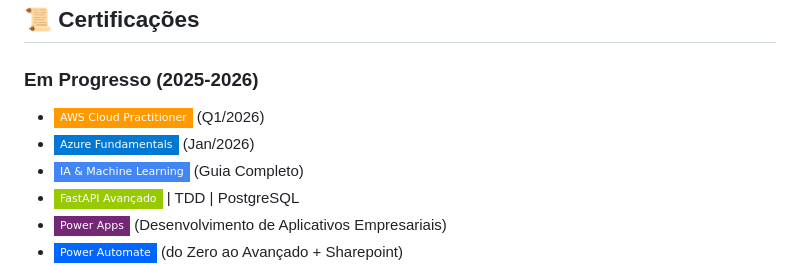
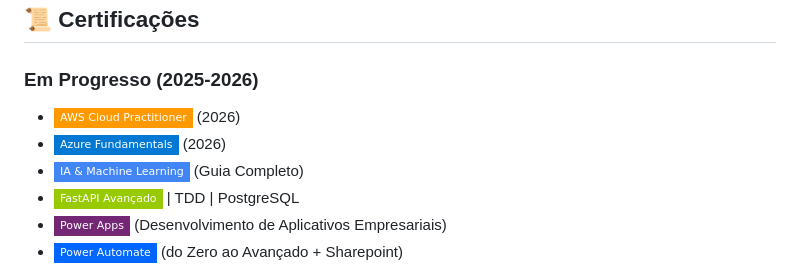
Before and after one commit to JonasaAugusto/JonasaAugusto, a Markdown page: README.md, the part around the change. GitHub-like rendering; badges without logos.

```diff
--- a/README.md
+++ b/README.md
@@ -85,8 +85,8 @@ Média Global: 8.0/10 | Formação prática em programação web/desktop.
 ## 📜 Certificações
 
 ### Em Progresso (2025-2026)
-- ![AWS Cloud Practitioner](https://img.shields.io/badge/AWS%20Cloud%20Practitioner-FF9900?style=flat-square&logo=amazonaws&logoColor=white) (Q1/2026)
-- ![Azure Fundamentals](https://img.shields.io/badge/Azure%20Fundamentals-0078D4?style=flat-square&logo=microsoftazure&logoColor=white) (Jan/2026)
+- ![AWS Cloud Practitioner](https://img.shields.io/badge/AWS%20Cloud%20Practitioner-FF9900?style=flat-square&logo=amazonaws&logoColor=white) (2026)
+- ![Azure Fundamentals](https://img.shields.io/badge/Azure%20Fundamentals-0078D4?style=flat-square&logo=microsoftazure&logoColor=white) (2026)
 - ![IA & Machine Learning](https://img.shields.io/badge/IA%20%26%20Machine%20Learning-4285F4?style=flat-square&logo=google&logoColor=white) (Guia Completo)
 - ![FastAPI Avançado](https://img.shields.io/badge/FastAPI%20Avan%C3%A7ado-green?style=flat-square&logo=fastapi&logoColor=white) | TDD | PostgreSQL
 - ![Power Apps](https://img.shields.io/badge/Power%20Apps-742774?style=flat-square&logo=microsoftpowerapps&logoColor=white) (Desenvolvimento de Aplicativos Empresariais)
```
